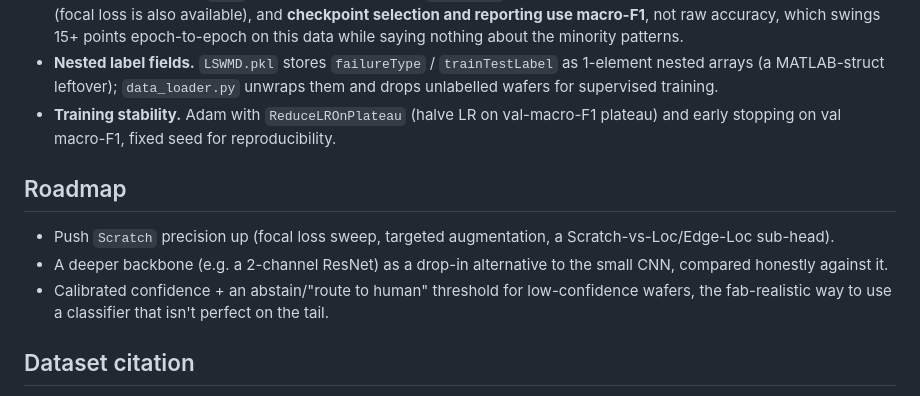
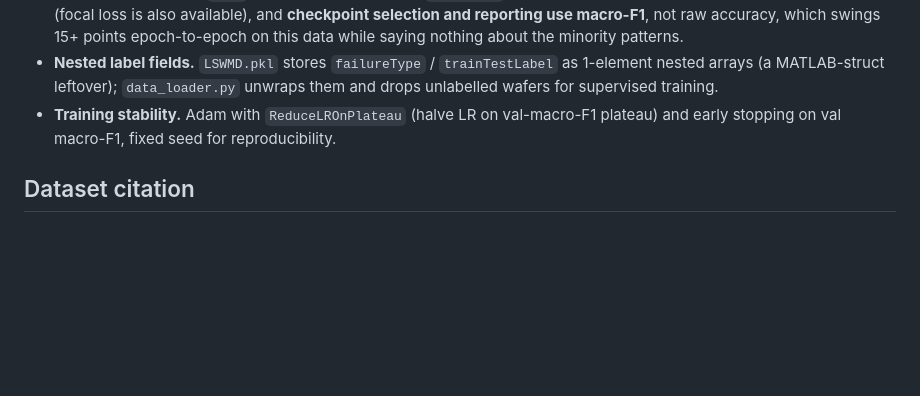
Before and after one commit to Neeraj-N/Wafer_Defect, a Markdown page: README.md, the part around the change. Rendered like a GitHub page; blank space fills up the shorter version.

```diff
--- a/README.md
+++ b/README.md
@@ -69,15 +69,6 @@ Per class:
 * **Training stability.** Adam with `ReduceLROnPlateau` (halve LR on val-macro-F1
   plateau) and early stopping on val macro-F1, fixed seed for reproducibility.
 
-## Roadmap
-
-* Push `Scratch` precision up (focal loss sweep, targeted augmentation, a
-  Scratch-vs-Loc/Edge-Loc sub-head).
-* A deeper backbone (e.g. a 2-channel ResNet) as a drop-in alternative to the
-  small CNN, compared honestly against it.
-* Calibrated confidence + an abstain/"route to human" threshold for low-confidence
-  wafers, the fab-realistic way to use a classifier that isn't perfect on the tail.
-
 ## Dataset citation
 
 M.-J. Wu, J.-S. R. Jang, and J.-L. Chen, "Wafer Map Failure Pattern Recognition
```
